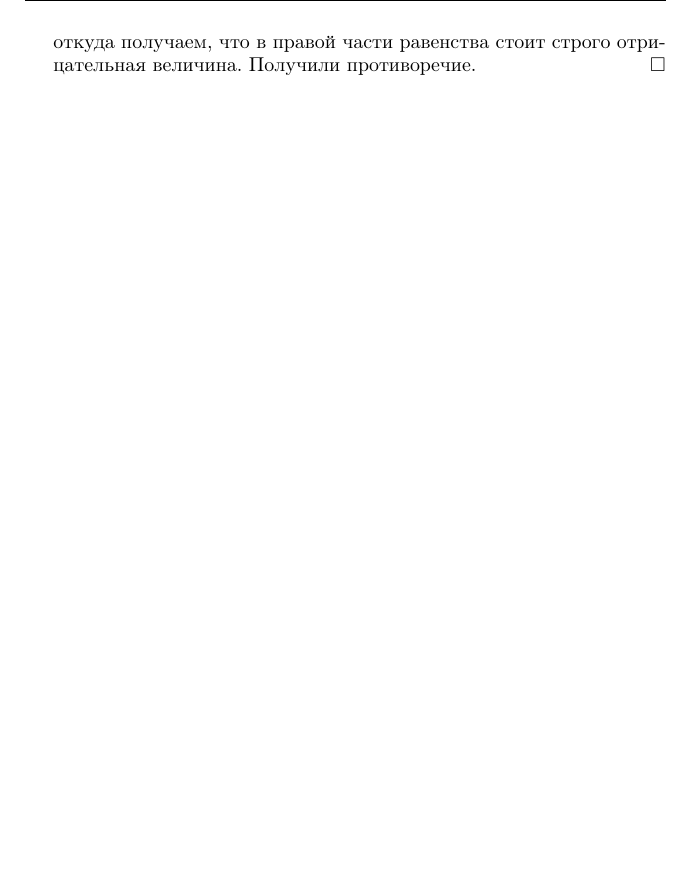
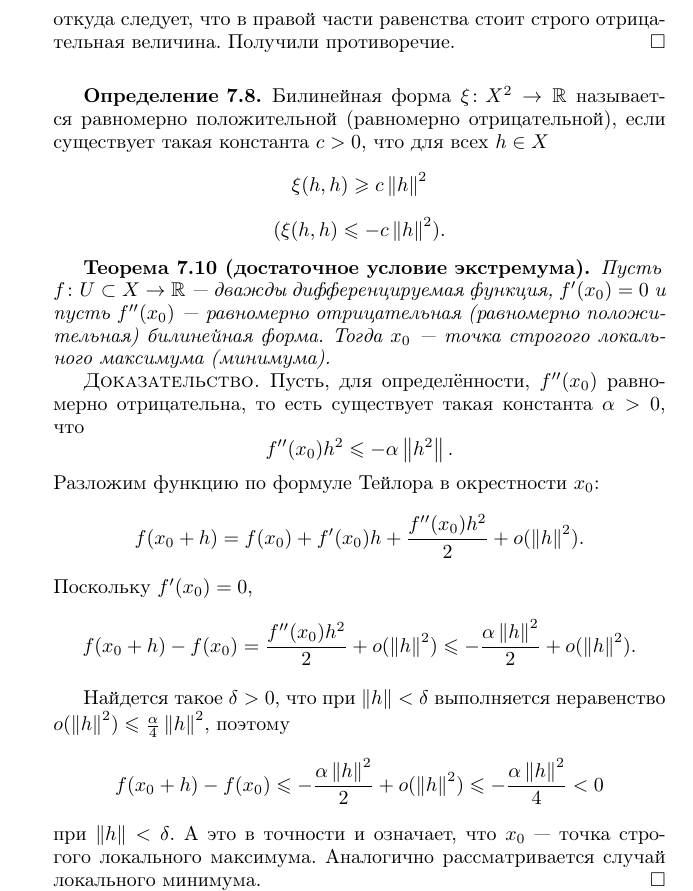
Before and after one commit to kharvd/fa-lectures, a LaTeX document (main.tex, which reads tex/diffcalculus.tex): part of page 32 of 32, cut so that both start at the same text, the shorter picture padded with empty space. Compiled offline with pdfLaTeX.

Commit message:
Finished differential calculus

```diff
--- a/tex/diffcalculus.tex
+++ b/tex/diffcalculus.tex
@@ -244,6 +244,37 @@ $f^{(n)}(x_0) \in B_n(X, Y)$.
          \frac{o(t)}{t} \right). \]
     Но, поскольку $\alpha_0 > 0$, при достаточно малых $t < 0$ справедливо
     \[ \alpha_0 + \frac{o(t)}{t} > 0, \]
-    откуда получаем, что в правой части равенства стоит строго отрицательная величина.
+    откуда следует, что в правой части равенства стоит строго отрицательная величина.
     Получили противоречие.
 \end{proof}
+
+\begin{definition}
+    Билинейная форма $\xi \colon X^2 \to \fieldr$ называется равномерно положительной (равномерно
+    отрицательной), если существует такая константа $c > 0$, что для всех $h \in X$
+    \[ \xi(h, h) \geq c \norm{h}^2 \]
+    \[ (\xi(h, h) \leq -c \norm{h}^2). \]
+\end{definition}
+
+\begin{theorem}[достаточное условие экстремума]
+    Пусть \\ $f \colon U \subset X \to \fieldr$ --- дважды дифференцируемая функция, $f'(x_0) = 0$
+    и пусть $f''(x_0)$ --- равномерно отрицательная (равномерно положительная) билинейная форма.
+    Тогда $x_0$ --- точка строгого локального максимума (минимума).
+\end{theorem}
+
+\begin{proof}
+    Пусть, для определённости, $f''(x_0)$ равномерно отрицательна,
+    то есть существует такая константа $\alpha > 0$, что
+    \[ f''(x_0)h^2 \leq -\alpha\norm{h^2}. \]
+    Разложим функцию по формуле Тейлора в окрестности $x_0$:
+    \[ f(x_0+h) = f(x_0) + f'(x_0)h + \frac{f''(x_0)h^2}{2} + o(\norm{h}^2). \]
+    Поскольку $f'(x_0) = 0$,
+    \[ f(x_0+h) - f(x_0) = \frac{f''(x_0)h^2}{2} + o(\norm{h}^2) \leq
+        -\frac{\alpha \norm{h}^2}{2} + o(\norm{h}^2). \]
+
+    Найдется такое $\delta > 0$, что при $\norm{h} < \delta$ выполняется
+    неравенство $o(\norm{h}^2) \leq \frac{\alpha}{4}\norm{h}^2$, поэтому
+    \[ f(x_0+h) - f(x_0) \leq -\frac{\alpha \norm{h}^2}{2} + o(\norm{h}^2) \leq
+        -\frac{\alpha \norm{h}^2}{4} < 0 \]
+    при $\norm{h} < \delta$. А это в точности и означает, что $x_0$ --- точка строгого
+    локального максимума. Аналогично рассматривается случай локального минимума.
+\end{proof}
```
Also changed, not shown: fa-lectures.pdf, tex/diffcalculus.tex (2 more changed lines).
